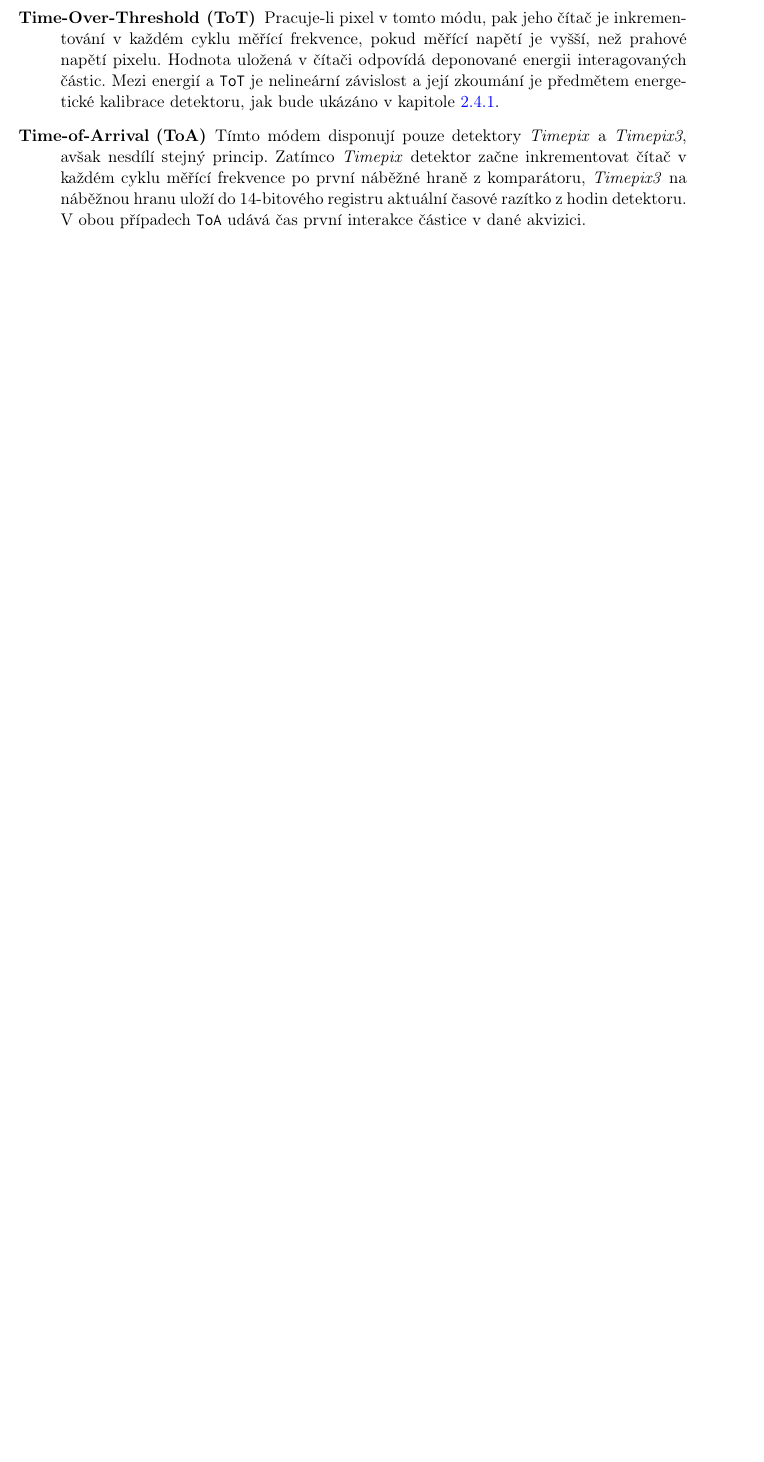
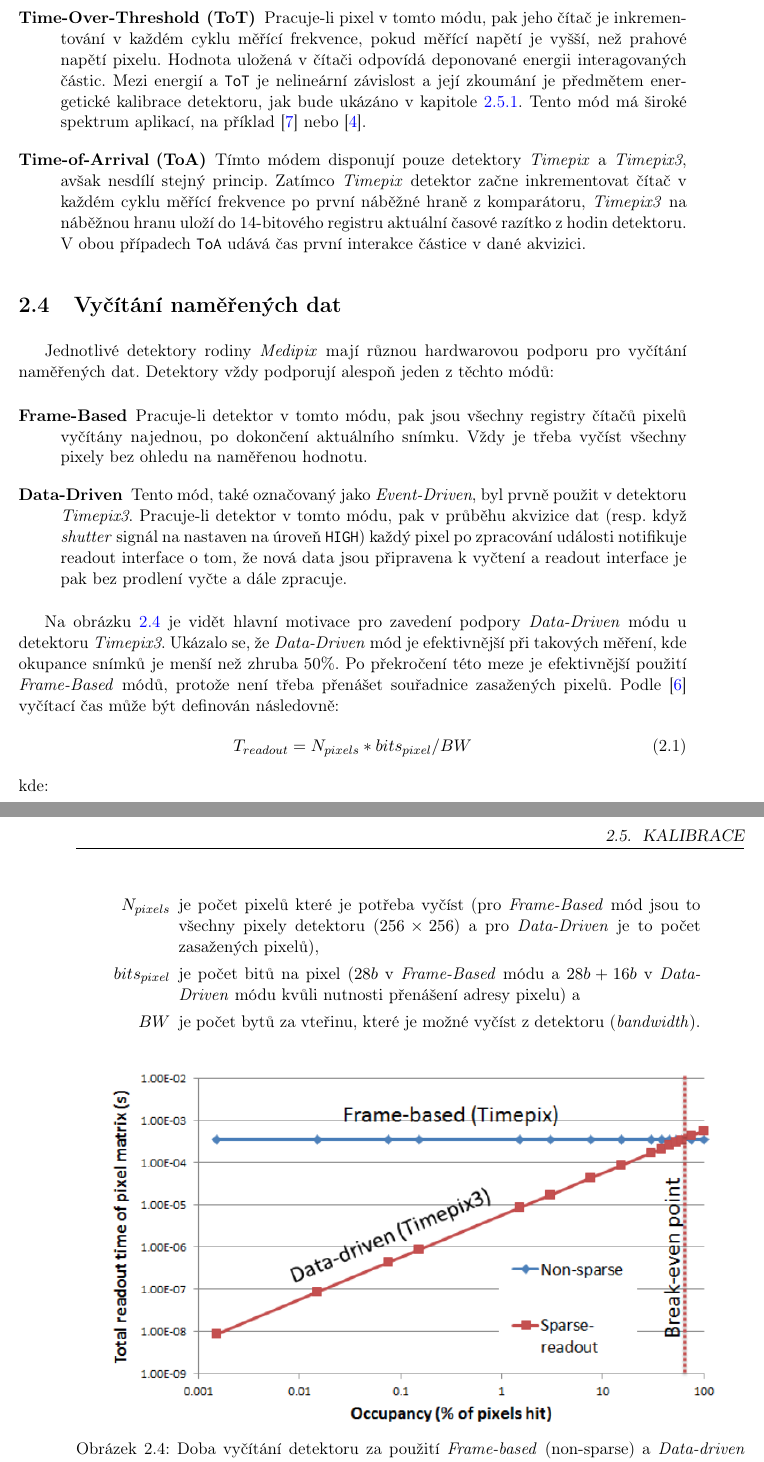
Before and after one commit to jakubbegera/master-thesis, a LaTeX thesis (diploma-thesis.tex, which reads chapters/chap02.tex): part of page 24 of 32 before the commit and two parts of pages 24 and 25 of 34 after it, the two joined at a grey line, cut so that both start at the same text, the shorter picture padded with empty space. Compiled offline with pdfLaTeX.

Commit message:
detektory: přídána podkapitola - Vyčítání naměřených dat

```diff
--- a/chapters/chap02.tex
+++ b/chapters/chap02.tex
@@ -63,6 +63,34 @@ Jak už bylo popsáno v předchozí kapitole, interagovaná částice vyvolá na
 Na obr. \ref{chap:detectors:operation_modes} je znázorněn příklad zpracování analýzy signálu následujícími módy:
 \begin{description}
     \item[Medipix mód (Counting mód)] V tomto módu je čítač inkrementován v každém cyklu měřící frekvence, pokud měřící napětí překročilo prahové napětí pixelu. Na konci akvizice pak hodnota čítače odpovídá počtu zaznamenaných částic.
-    \item[Time-Over-Threshold (ToT)] Pracuje-li pixel v tomto módu, pak jeho čítač je inkrementování v každém cyklu měřící frekvence, pokud měřící napětí je vyšší, než prahové napětí pixelu. Hodnota uložená v čítači odpovídá deponované energii interagovaných částic. Mezi energií a \texttt{ToT} je nelineární závislost a její zkoumání je předmětem energetické kalibrace detektoru, jak bude ukázáno v kapitole \ref{chap:detectors:calibration:tot}.
+    \item[Time-Over-Threshold (ToT)] Pracuje-li pixel v tomto módu, pak jeho čítač je inkrementování v každém cyklu měřící frekvence, pokud měřící napětí je vyšší, než prahové napětí pixelu. Hodnota uložená v čítači odpovídá deponované energii interagovaných částic. Mezi energií a \texttt{ToT} je nelineární závislost a její zkoumání je předmětem energetické kalibrace detektoru, jak bude ukázáno v kapitole \ref{chap:detectors:calibration:tot}. Tento mód má široké spektrum aplikací, na příklad \cite{tot_app_counting} nebo \cite{tpx_app_radiotherapy}.
     \item[Time-of-Arrival (ToA)] Tímto módem disponují pouze detektory \textit{Timepix} a \textit{Timepix3}, avšak nesdílí stejný princip. Zatímco \textit{Timepix} detektor začne inkrementovat čítač v každém cyklu měřící frekvence po první náběžné hraně z komparátoru, \textit{Timepix3} na náběžnou hranu uloží do 14-bitového registru aktuální časové razítko z hodin detektoru. V obou případech \texttt{ToA} udává čas první interakce částice v dané akvizici.
 \end{description}
+
+%********************************************************************************
+% Vyčítání naměřených dat
+%********************************************************************************
+\section{Vyčítání naměřených dat}\label{chap:detectors:readout}
+Jednotlivé detektory rodiny \textit{Medipix} mají různou hardwarovou podporu pro vyčítání naměřených dat. Detektory vždy podporují alespoň jeden z těchto módů:
+\begin{description}
+	\item[Frame-Based] Pracuje-li detektor v tomto módu, pak jsou všechny registry čítačů pixelů vyčítány najednou, po dokončení aktuálního snímku. Vždy je třeba vyčíst všechny pixely bez ohledu na naměřenou hodnotu.
+	\item[Data-Driven] Tento mód, také označovaný jako \textit{Event-Driven}, byl prvně použit v detektoru \textit{Timepix3}. Pracuje-li detektor v tomto módu, pak v průběhu akvizice dat (resp. když \textit{shutter} signál na nastaven na úroveň \texttt{HIGH}) každý pixel po zpracování události notifikuje readout interface o tom, že nová data jsou připravena k vyčtení a readout interface je pak bez prodlení vyčte a dále zpracuje.
+\end{description}
+
+Na obrázku \ref{fig:det:frame_vs_event_driven} je vidět hlavní motivace pro zavedení podpory \textit{Data-Driven} módu u detektoru \textit{Timepix3}. Ukázalo se, že \textit{Data-Driven} mód je efektivnější při takových měření, kde okupance snímků je menší než zhruba $50\%$. Po překročení této meze je efektivnější použití \textit{Frame-Based} módů, protože není třeba přenášet souřadnice zasažených pixelů. Podle \cite{timepix3} vyčítací čas může být definován následovně:
+\begin{equation}\label{eq:det:readout_time}
+	T_{readout} = N_{pixels}*bits_{pixel}/BW
+\end{equation}
+kde:
+\begin{changemargin}{1.5cm}{1cm}
+	\begin{itemize}
+		\item[$N_{pixels}$] je počet pixelů které je potřeba vyčíst (pro \textit{Frame-Based} mód jsou to všechny pixely detektoru ($256\times256$) a pro \textit{Data-Driven} je to počet zasažených pixelů),
+		\item[$bits_{pixel}$] je počet bitů na pixel ($28 b$ v \textit{Frame-Based} módu a $28b + 16b$ v \textit{Data-Driven} módu kvůli nutnosti přenášení adresy pixelu) a
+		\item[$BW$] je počet bytů za vteřinu, které je možné vyčíst z detektoru (\textit{bandwidth}).
+	\end{itemize}
+\end{changemargin}
+
+\begin{figure}[th]
+	\begin{center}
+		\includegraphics[width=14cm]{figures/det_frame_vs_event_driven.png}
+		\caption{Doba vyčítání detektoru za použití \textit{Frame-based} (non-sparse) a \textit{Data-driven} (sparse) módu (převzato z~\cite{timepix3}).}
--- a/diploma-thesis.tex
+++ b/diploma-thesis.tex
@@ -86,6 +86,10 @@ unicode=true,
 \newcommand{\addbibresource}[1]{}
 \newcommand*{\footnoteUrl}[1]{\footnote{\url{#1}}}
 
+% custom padding
+\def\changemargin#1#2{\list{}{\rightmargin#2\leftmargin#1}\item[]}
+\let\endchangemargin=\endlist
+
 \usepackage{caption}
 \DeclareCaptionType{code}[Zdrojový kód][Seznam zdrojových kódů]
 %%%%%%%%%%%%%%%%%%%%%%%%%%%%%%%%%%%%%%%%%%%%%%%%%%%%%%%%%%%%%%%
```
Also changed, not shown: reference.bib (+22 -0 lines), diploma-thesis.pdf, figures/det_frame_vs_event_driven.png (added), chapters/chap02.tex (5 more changed lines).
